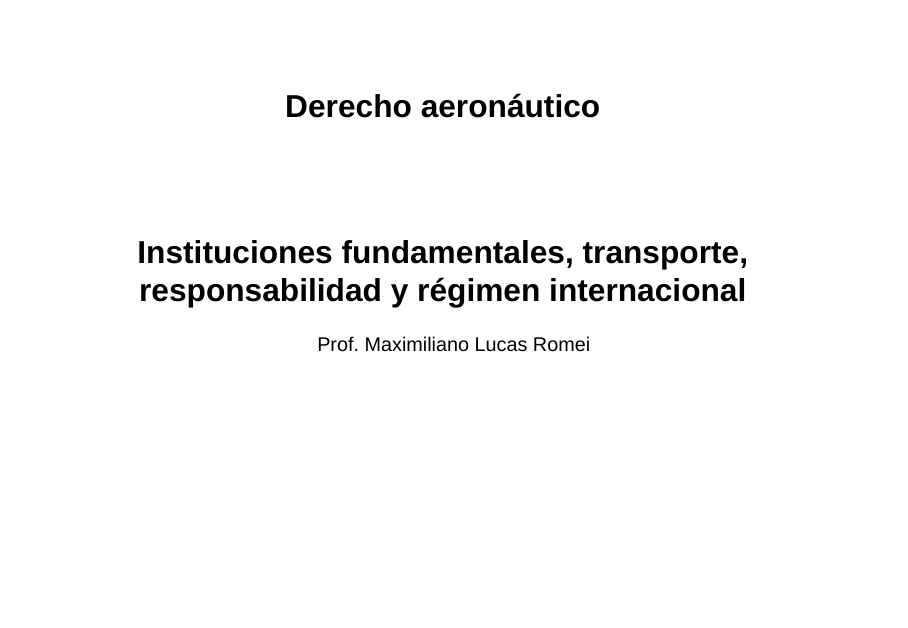
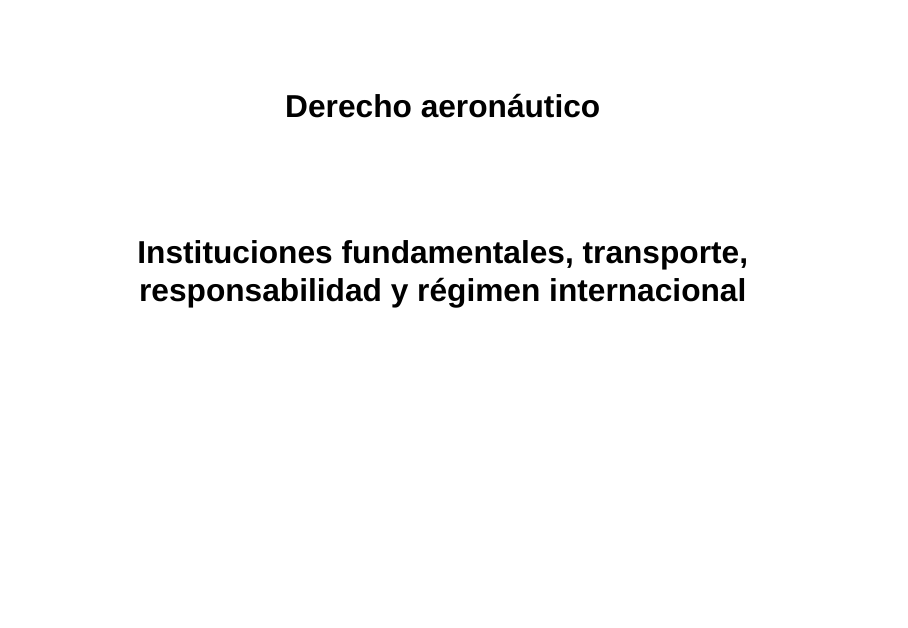
Before and after one commit to maximilianoromei/derecho-comercial-moreno, a Quarto document (derecho-aeronautico.qmd): page 1 of 72. Rendered offline with R 4.5, knitr and Pandoc in place of Quarto, with nearby package versions; drawn as Slidy slides in place of the format the file asks for.

```diff
--- a/derecho-aeronautico.qmd
+++ b/derecho-aeronautico.qmd
@@ -1,7 +1,6 @@
 ---
 title: "Derecho aeronáutico"
 subtitle: "Instituciones fundamentales, transporte, responsabilidad y régimen internacional"
-author: "Prof. Maximiliano Lucas Romei"
 lang: es
 format:
   revealjs:
```
